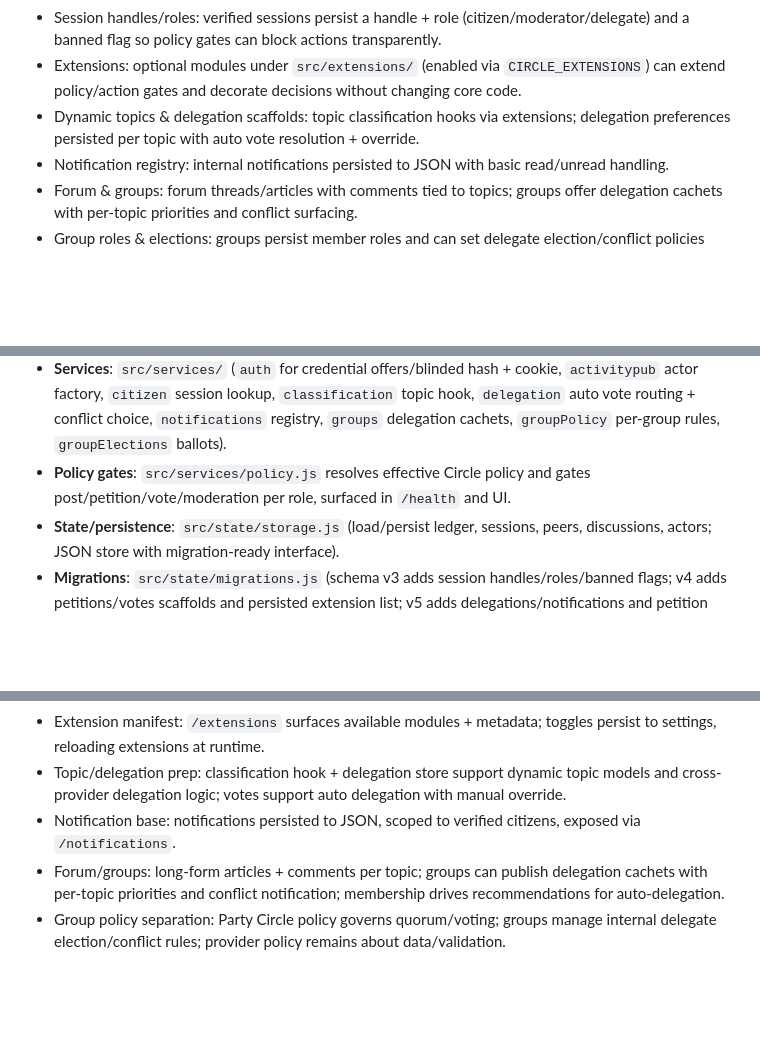
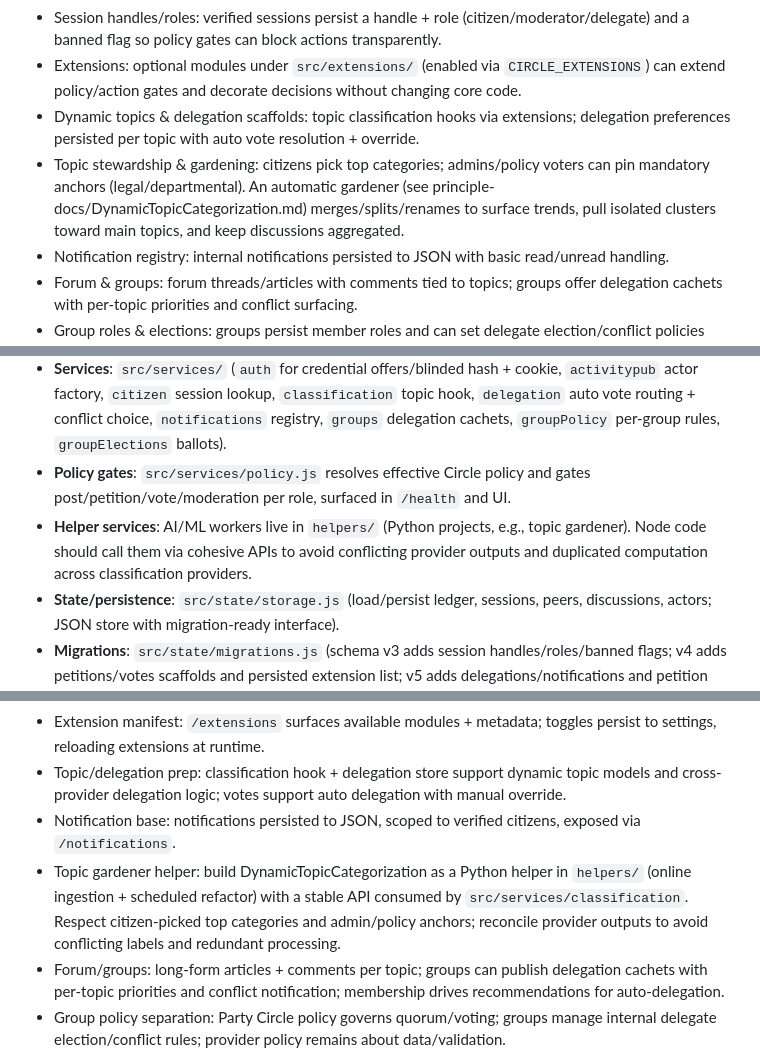
Before and after one commit to cekkr/representative-party-web, a Markdown page: AI_REFERENCES.md, 3 parts joined by grey strips. Rendered like a GitHub page; blank space fills up the shorter version.

```diff
--- a/AI_REFERENCES.md
+++ b/AI_REFERENCES.md
@@ -7,6 +7,7 @@ This file captures the essential implementation directives. Keep it in sync with
 - Session handles/roles: verified sessions persist a handle + role (citizen/moderator/delegate) and a banned flag so policy gates can block actions transparently.
 - Extensions: optional modules under `src/extensions/` (enabled via `CIRCLE_EXTENSIONS`) can extend policy/action gates and decorate decisions without changing core code.
 - Dynamic topics & delegation scaffolds: topic classification hooks via extensions; delegation preferences persisted per topic with auto vote resolution + override.
+- Topic stewardship & gardening: citizens pick top categories; admins/policy voters can pin mandatory anchors (legal/departmental). An automatic gardener (see principle-docs/DynamicTopicCategorization.md) merges/splits/renames to surface trends, pull isolated clusters toward main topics, and keep discussions aggregated.
 - Notification registry: internal notifications persisted to JSON with basic read/unread handling.
 - Forum & groups: forum threads/articles with comments tied to topics; groups offer delegation cachets with per-topic priorities and conflict surfacing.
 - Group roles & elections: groups persist member roles and can set delegate election/conflict policies separate from Party Circle policy (priority vs vote, conflict prompt vs auto).
@@ -19,6 +20,7 @@ This file captures the essential implementation directives. Keep it in sync with
 - **Route handlers**: `src/routes/` (`home`, `health`, `auth`, `discussion`, `forum`, `petitions`, `notifications`, `groups`, `delegation`, `circle`, `extensions`, `activitypub`, `static`).
 - **Services**: `src/services/` (`auth` for credential offers/blinded hash + cookie, `activitypub` actor factory, `citizen` session lookup, `classification` topic hook, `delegation` auto vote routing + conflict choice, `notifications` registry, `groups` delegation cachets, `groupPolicy` per-group rules, `groupElections` ballots).
 - **Policy gates**: `src/services/policy.js` resolves effective Circle policy and gates post/petition/vote/moderation per role, surfaced in `/health` and UI.
+- **Helper services**: AI/ML workers live in `helpers/` (Python projects, e.g., topic gardener). Node code should call them via cohesive APIs to avoid conflicting provider outputs and duplicated computation across classification providers.
 - **State/persistence**: `src/state/storage.js` (load/persist ledger, sessions, peers, discussions, actors; JSON store with migration-ready interface).
 - **Migrations**: `src/state/migrations.js` (schema v3 adds session handles/roles/banned flags; v4 adds petitions/votes scaffolds and persisted extension list; v5 adds delegations/notifications and petition lifecycle defaults).
 - **Extensions**: `src/extensions/registry.js` loads optional modules from `src/extensions/*.js` so deployments can extend action rules; sample `sample-policy-tighten.js` demonstrates hook shape.
@@ -53,6 +55,7 @@ This file captures the essential implementation directives. Keep it in sync with
 - Extension manifest: `/extensions` surfaces available modules + metadata; toggles persist to settings, reloading extensions at runtime.
 - Topic/delegation prep: classification hook + delegation store support dynamic topic models and cross-provider delegation logic; votes support auto delegation with manual override.
 - Notification base: notifications persisted to JSON, scoped to verified citizens, exposed via `/notifications`.
+- Topic gardener helper: build DynamicTopicCategorization as a Python helper in `helpers/` (online ingestion + scheduled refactor) with a stable API consumed by `src/services/classification`. Respect citizen-picked top categories and admin/policy anchors; reconcile provider outputs to avoid conflicting labels and redundant processing.
 - Forum/groups: long-form articles + comments per topic; groups can publish delegation cachets with per-topic priorities and conflict notification; membership drives recommendations for auto-delegation.
 - Group policy separation: Party Circle policy governs quorum/voting; groups manage internal delegate election/conflict rules; provider policy remains about data/validation.
 - Group elections: ballots per topic; group policy decides priority vs vote; conflict UI lets citizens pick delegates when suggestions clash.
```
Also changed, not shown: ROADMAP.md (+3 -1 lines).
